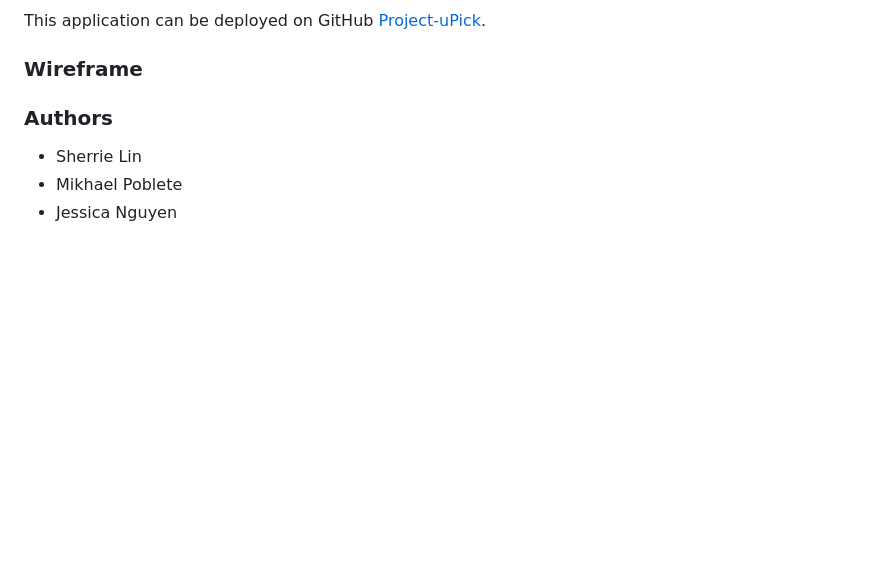
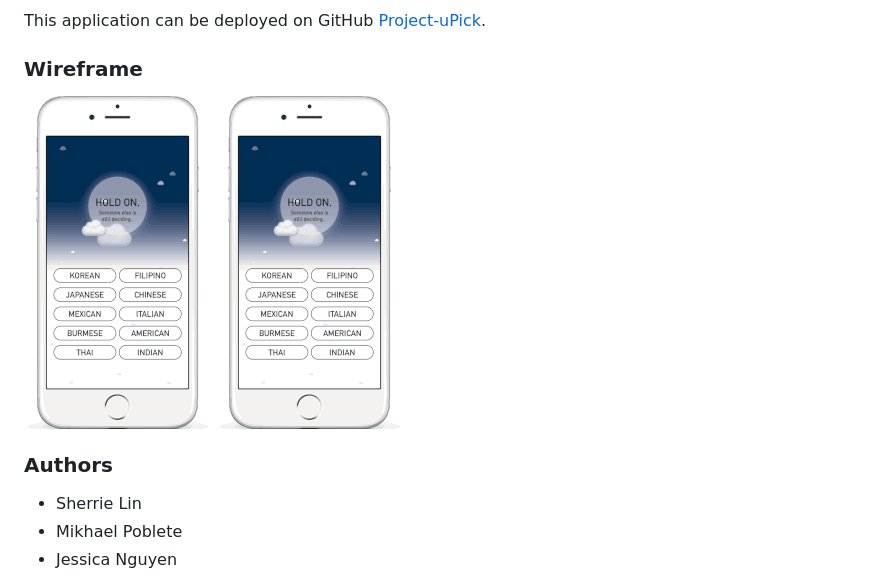
Before and after one commit to mpoblete27/Project-uPick, a Markdown page: README.md, the part around the change. Rendered like a GitHub page; pictures changed too: wireframe1.gif, wireframe2.gif; blank space fills up the shorter version.

Commit message:
updating gif resize

```diff
--- a/README.md
+++ b/README.md
@@ -19,6 +19,10 @@ In order for us to achieve the final product of the application, we used many va
 This application can be deployed on GitHub [Project-uPick](https://mpoblete27.github.io/Project-uPick/).
 
 ### Wireframe
+![alt text](https://github.com/mpoblete27/Project-uPick/blob/javascript_logic/wireframe1.gif)
+![alt text](https://github.com/mpoblete27/Project-uPick/blob/javascript_logic/wireframe2.gif)
+
+
 
 ### Authors
 - Sherrie Lin
```
